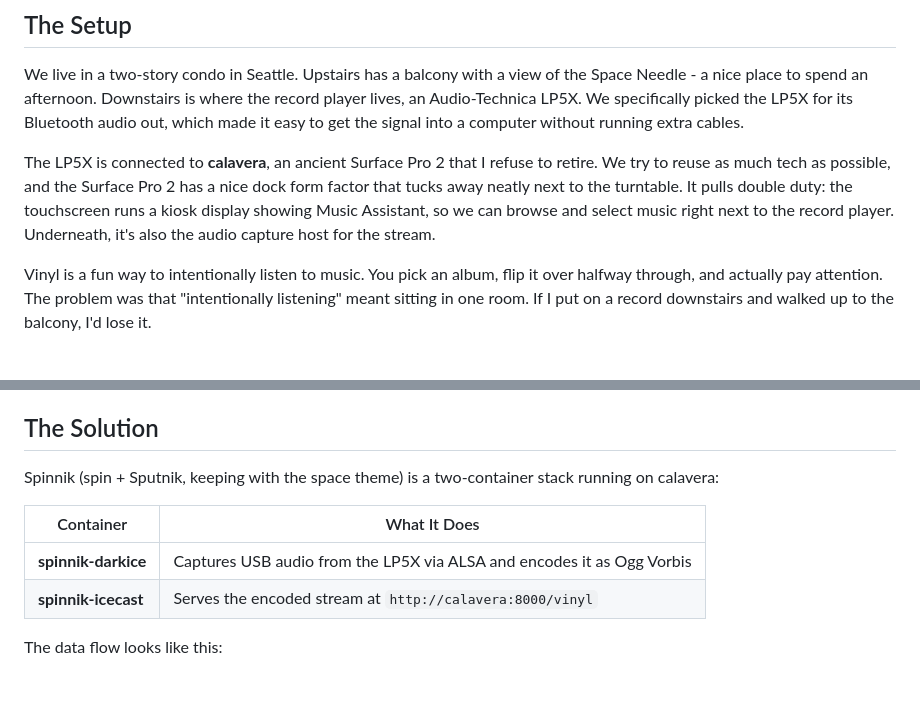
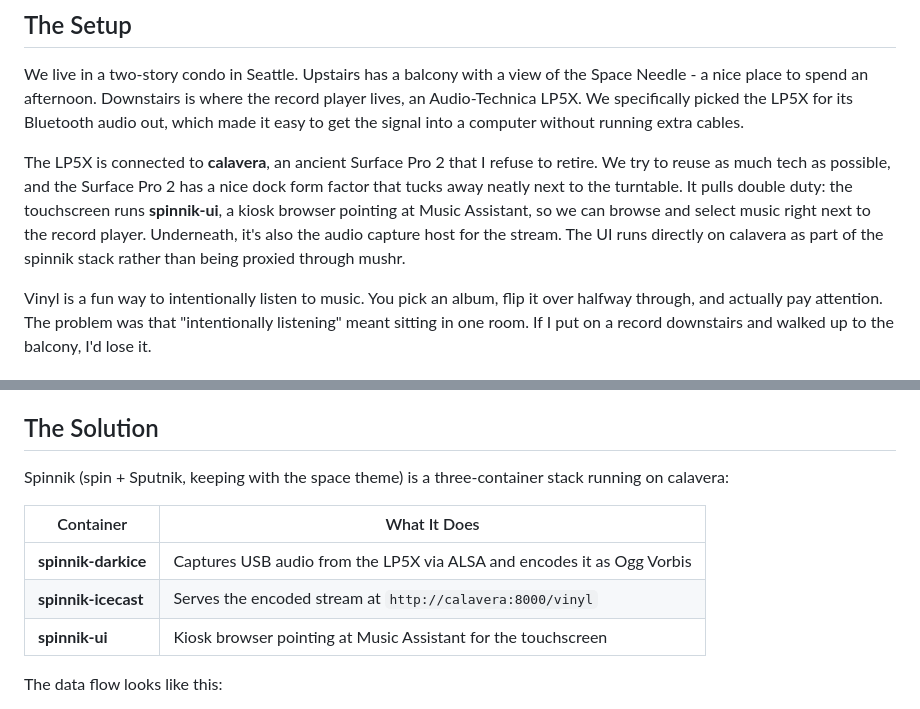
Before and after one commit to hsimah-services/hsimah, a Markdown page: posts/spinnik.md, 2 parts joined by grey strips. Drawn GitHub-style; blank space fills up the shorter version.

Commit message:
Update with spinnik-ui

```diff
--- a/posts/spinnik.md
+++ b/posts/spinnik.md
@@ -19,7 +19,7 @@ In [the last post](/posts/my-home-lab) I covered The Loft at a high level - what
 
 We live in a two-story condo in Seattle. Upstairs has a balcony with a view of the Space Needle - a nice place to spend an afternoon. Downstairs is where the record player lives, an Audio-Technica LP5X. We specifically picked the LP5X for its Bluetooth audio out, which made it easy to get the signal into a computer without running extra cables.
 
-The LP5X is connected to **calavera**, an ancient Surface Pro 2 that I refuse to retire. We try to reuse as much tech as possible, and the Surface Pro 2 has a nice dock form factor that tucks away neatly next to the turntable. It pulls double duty: the touchscreen runs a kiosk display showing Music Assistant, so we can browse and select music right next to the record player. Underneath, it's also the audio capture host for the stream.
+The LP5X is connected to **calavera**, an ancient Surface Pro 2 that I refuse to retire. We try to reuse as much tech as possible, and the Surface Pro 2 has a nice dock form factor that tucks away neatly next to the turntable. It pulls double duty: the touchscreen runs **spinnik-ui**, a kiosk browser pointing at Music Assistant, so we can browse and select music right next to the record player. Underneath, it's also the audio capture host for the stream. The UI runs directly on calavera as part of the spinnik stack rather than being proxied through mushr.
 
 Vinyl is a fun way to intentionally listen to music. You pick an album, flip it over halfway through, and actually pay attention. The problem was that "intentionally listening" meant sitting in one room. If I put on a record downstairs and walked up to the balcony, I'd lose it.
 
@@ -31,12 +31,13 @@ The missing piece was the turntable. I wanted to drop a needle downstairs and he
 
 ## The Solution
 
-Spinnik (spin + Sputnik, keeping with the space theme) is a two-container stack running on calavera:
+Spinnik (spin + Sputnik, keeping with the space theme) is a three-container stack running on calavera:
 
 | Container | What It Does |
 |-----------|-------------|
 | **spinnik-darkice** | Captures USB audio from the LP5X via ALSA and encodes it as Ogg Vorbis |
 | **spinnik-icecast** | Serves the encoded stream at `http://calavera:8000/vinyl` |
+| **spinnik-ui** | Kiosk browser pointing at Music Assistant for the touchscreen |
 
 The data flow looks like this:
 
```
Also changed, not shown: posts/my-home-lab.md (+3 -1 lines).
